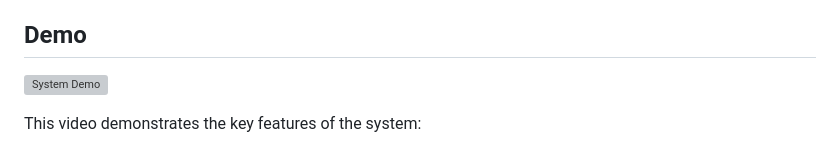
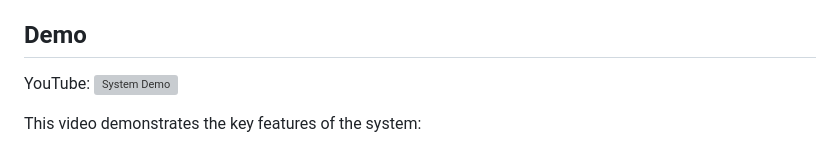
Before and after one commit to RamazanShimardanov/ObjectDetectionCamera, a Markdown page: README.md, the part around the change. Drawn GitHub-style; grey boxes are pictures that could not be loaded.

```diff
--- a/README.md
+++ b/README.md
@@ -217,7 +217,7 @@ I will be glad to support and work together 💖:
 - GitHub Issues: [github.com/your-username/object-detection-camera/issues](https://github.com/your-username/object-detection-camera/issues)
 
 ## Demo
-[![System Demo](https://youtu.be/X2wapBE3Cos)](https://youtu.be/X2wapBE3Cos)
+YouTube: [![System Demo](https://youtu.be/X2wapBE3Cos)](https://youtu.be/X2wapBE3Cos)
 
 This video demonstrates the key features of the system:
 - Connecting IP cameras and RTSP streams
```
